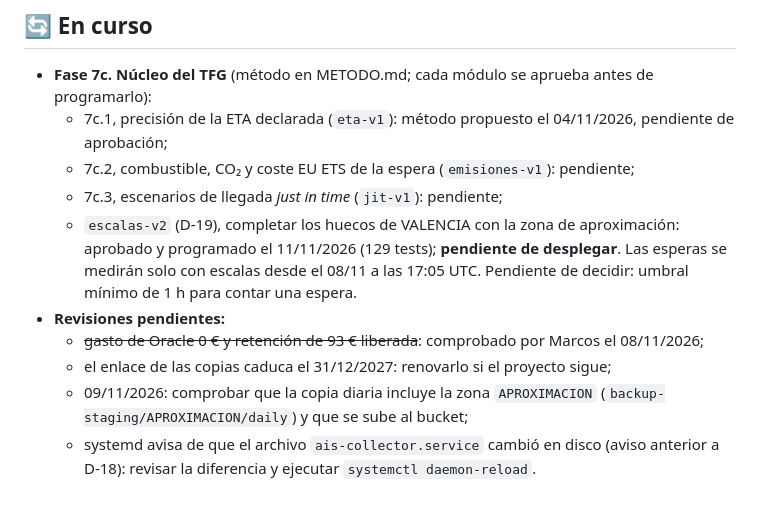
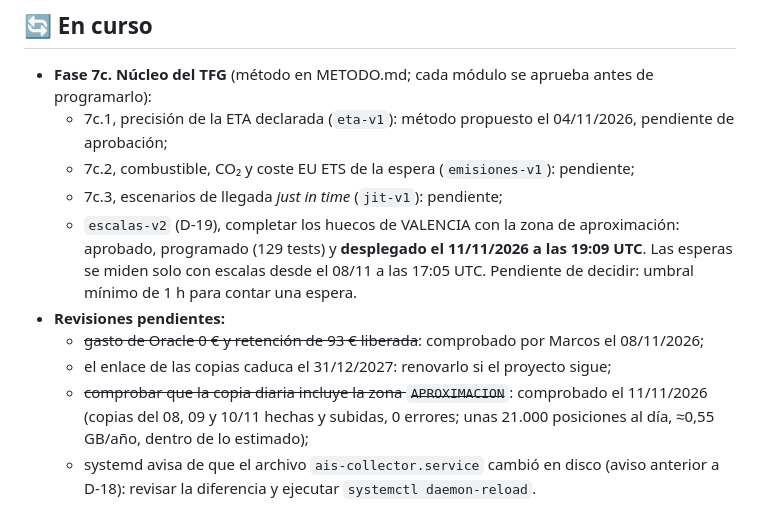
Before and after one commit to prepuccio67/ais-valencia-tfg, a Markdown page: ROADMAP.md, the part around the change. Rendered like a GitHub page.

```diff
--- a/ROADMAP.md
+++ b/ROADMAP.md
@@ -95,14 +95,15 @@
   - 7c.2, combustible, CO₂ y coste EU ETS de la espera (`emisiones-v1`): pendiente;
   - 7c.3, escenarios de llegada *just in time* (`jit-v1`): pendiente;
   - `escalas-v2` (D-19), completar los huecos de VALENCIA con la zona de aproximación:
-    aprobado y programado el 11/11/2026 (129 tests); **pendiente de desplegar**. Las
-    esperas se medirán solo con escalas desde el 08/11 a las 17:05 UTC. Pendiente de
+    aprobado, programado (129 tests) y **desplegado el 11/11/2026 a las 19:09 UTC**.
+    Las esperas se miden solo con escalas desde el 08/11 a las 17:05 UTC. Pendiente de
     decidir: umbral mínimo de 1 h para contar una espera.
 - **Revisiones pendientes:**
   - ~~gasto de Oracle 0 € y retención de 93 € liberada~~: comprobado por Marcos el 08/11/2026;
   - el enlace de las copias caduca el 31/12/2027: renovarlo si el proyecto sigue;
-  - 09/11/2026: comprobar que la copia diaria incluye la zona `APROXIMACION`
-    (`backup-staging/APROXIMACION/daily`) y que se sube al bucket;
+  - ~~comprobar que la copia diaria incluye la zona `APROXIMACION`~~: comprobado el
+    11/11/2026 (copias del 08, 09 y 10/11 hechas y subidas, 0 errores; unas 21.000
+    posiciones al día, ≈0,55 GB/año, dentro de lo estimado);
   - systemd avisa de que el archivo `ais-collector.service` cambió en disco (aviso
     anterior a D-18): revisar la diferencia y ejecutar `systemctl daemon-reload`.
 
```
Also changed, not shown: DECISIONES.md (+7 -2 lines), METODO.md (+1 -1 lines).
